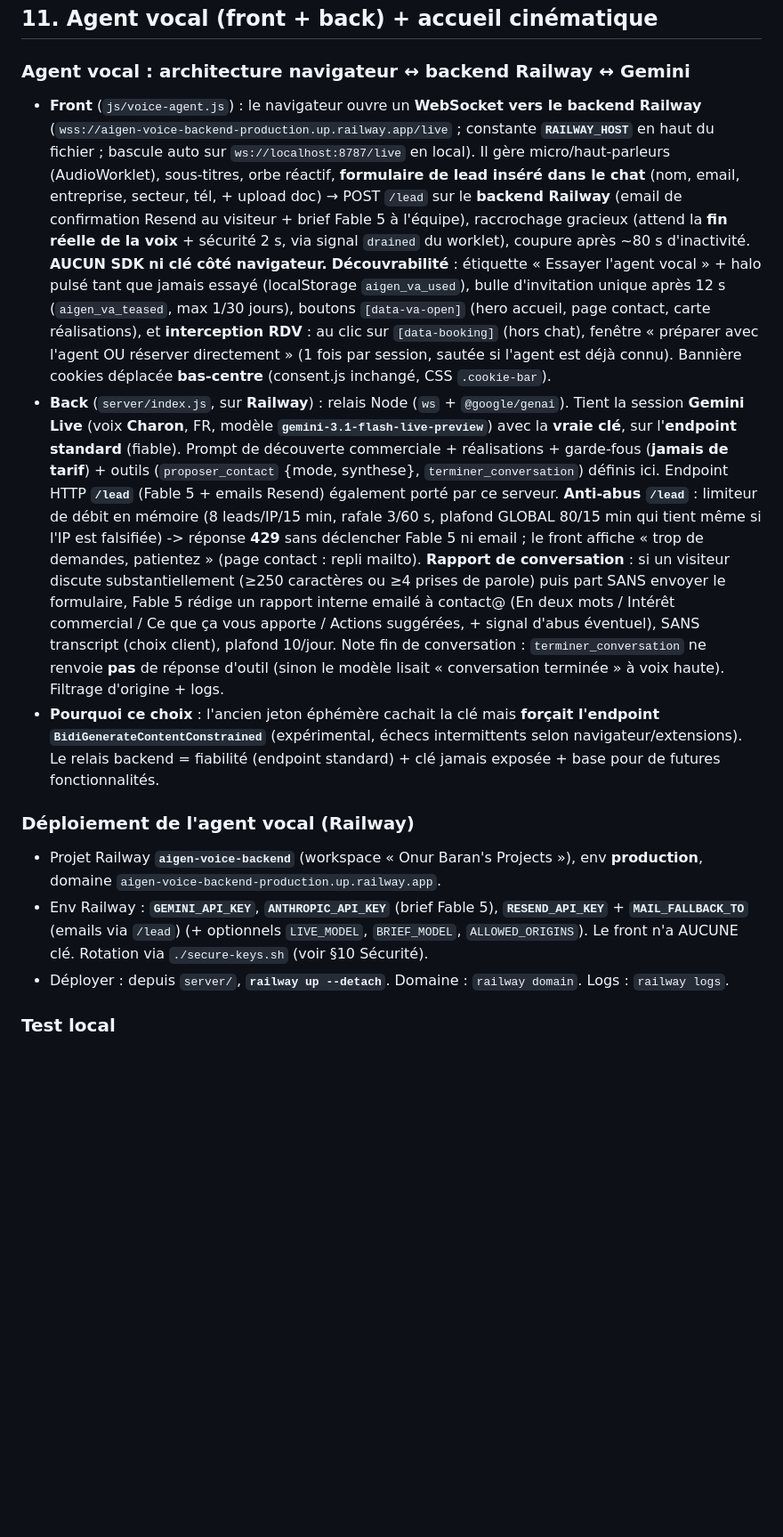
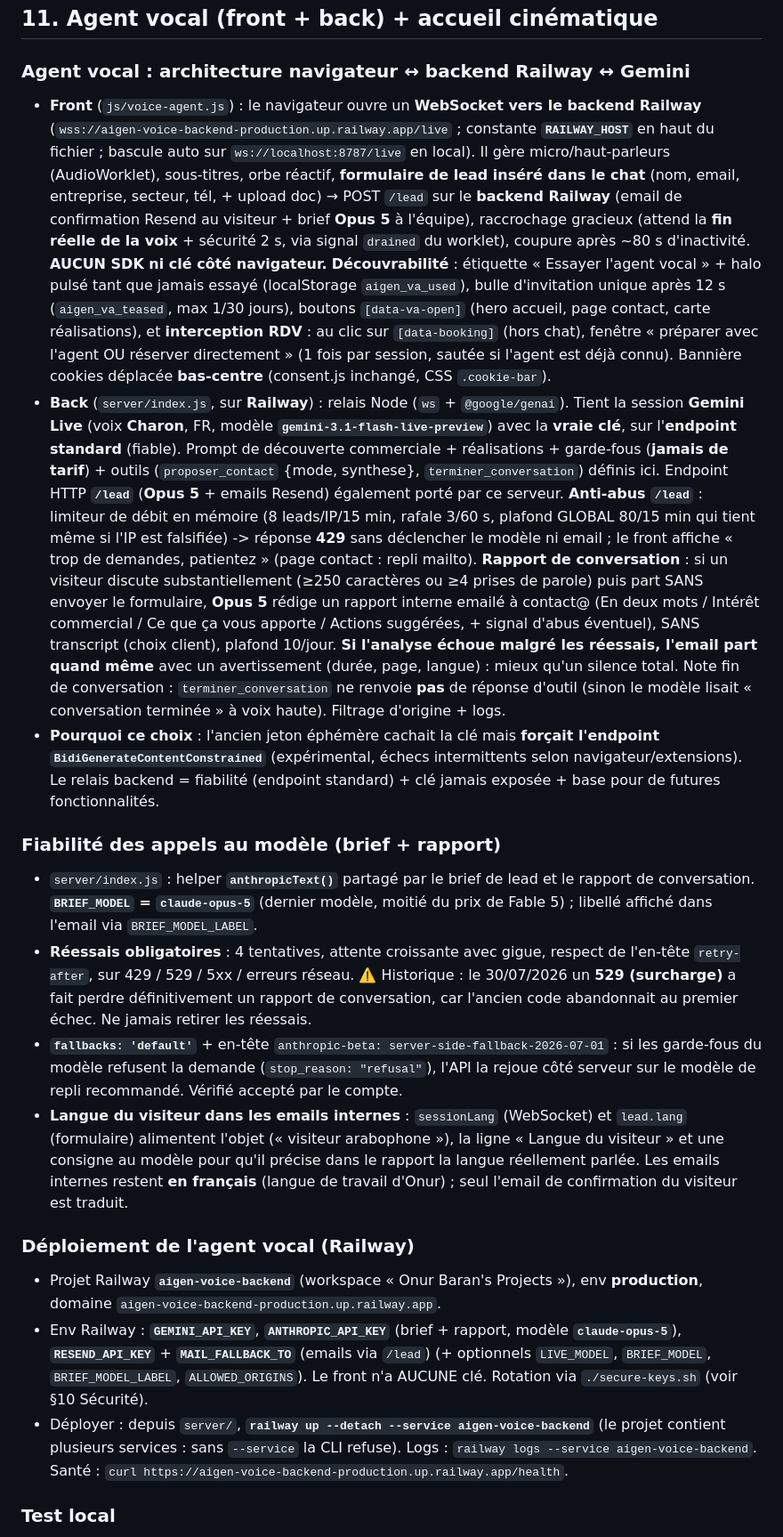
Before and after one commit to obaran/AIGEN-Solutions, a Markdown page: CLAUDE.md, the part around the change. Shown at 89% size. GitHub-like rendering; blank space fills up the shorter version.

Commit message:
CLAUDE.md : Opus 5, reessais obligatoires, langue du visiteur, commande Railway
Co-Authored-By: Claude Opus 5 <noreply@anthropic.com>
Claude-Session: https://claude.ai/code/session_01T8CgQEwu6ua984LPzRi6GF

```diff
--- a/CLAUDE.md
+++ b/CLAUDE.md
@@ -84,14 +84,20 @@ AIGEN Solutions — **SAS**, siège **77 Avenue la Bruyère, 38100 Grenoble**, *
 ## 11. Agent vocal (front + back) + accueil cinématique
 
 ### Agent vocal : architecture navigateur ↔ backend Railway ↔ Gemini
-- **Front** (`js/voice-agent.js`) : le navigateur ouvre un **WebSocket vers le backend Railway** (`wss://aigen-voice-backend-production.up.railway.app/live` ; constante **`RAILWAY_HOST`** en haut du fichier ; bascule auto sur `ws://localhost:8787/live` en local). Il gère micro/haut-parleurs (AudioWorklet), sous-titres, orbe réactif, **formulaire de lead inséré dans le chat** (nom, email, entreprise, secteur, tél, + upload doc) → POST `/lead` sur le **backend Railway** (email de confirmation Resend au visiteur + brief Fable 5 à l'équipe), raccrochage gracieux (attend la **fin réelle de la voix** + sécurité 2 s, via signal `drained` du worklet), coupure après ~80 s d'inactivité. **AUCUN SDK ni clé côté navigateur.** **Découvrabilité** : étiquette « Essayer l'agent vocal » + halo pulsé tant que jamais essayé (localStorage `aigen_va_used`), bulle d'invitation unique après 12 s (`aigen_va_teased`, max 1/30 jours), boutons `[data-va-open]` (hero accueil, page contact, carte réalisations), et **interception RDV** : au clic sur `[data-booking]` (hors chat), fenêtre « préparer avec l'agent OU réserver directement » (1 fois par session, sautée si l'agent est déjà connu). Bannière cookies déplacée **bas-centre** (consent.js inchangé, CSS `.cookie-bar`).
-- **Back** (`server/index.js`, sur **Railway**) : relais Node (`ws` + `@google/genai`). Tient la session **Gemini Live** (voix **Charon**, FR, modèle **`gemini-3.1-flash-live-preview`**) avec la **vraie clé**, sur l'**endpoint standard** (fiable). Prompt de découverte commerciale + réalisations + garde-fous (**jamais de tarif**) + outils (`proposer_contact` {mode, synthese}, `terminer_conversation`) définis ici. Endpoint HTTP **`/lead`** (Fable 5 + emails Resend) également porté par ce serveur. **Anti-abus `/lead`** : limiteur de débit en mémoire (8 leads/IP/15 min, rafale 3/60 s, plafond GLOBAL 80/15 min qui tient même si l'IP est falsifiée) -> réponse **429** sans déclencher Fable 5 ni email ; le front affiche « trop de demandes, patientez » (page contact : repli mailto). **Rapport de conversation** : si un visiteur discute substantiellement (≥250 caractères ou ≥4 prises de parole) puis part SANS envoyer le formulaire, Fable 5 rédige un rapport interne emailé à contact@ (En deux mots / Intérêt commercial / Ce que ça vous apporte / Actions suggérées, + signal d'abus éventuel), SANS transcript (choix client), plafond 10/jour. Note fin de conversation : `terminer_conversation` ne renvoie **pas** de réponse d'outil (sinon le modèle lisait « conversation terminée » à voix haute). Filtrage d'origine + logs.
+- **Front** (`js/voice-agent.js`) : le navigateur ouvre un **WebSocket vers le backend Railway** (`wss://aigen-voice-backend-production.up.railway.app/live` ; constante **`RAILWAY_HOST`** en haut du fichier ; bascule auto sur `ws://localhost:8787/live` en local). Il gère micro/haut-parleurs (AudioWorklet), sous-titres, orbe réactif, **formulaire de lead inséré dans le chat** (nom, email, entreprise, secteur, tél, + upload doc) → POST `/lead` sur le **backend Railway** (email de confirmation Resend au visiteur + brief **Opus 5** à l'équipe), raccrochage gracieux (attend la **fin réelle de la voix** + sécurité 2 s, via signal `drained` du worklet), coupure après ~80 s d'inactivité. **AUCUN SDK ni clé côté navigateur.** **Découvrabilité** : étiquette « Essayer l'agent vocal » + halo pulsé tant que jamais essayé (localStorage `aigen_va_used`), bulle d'invitation unique après 12 s (`aigen_va_teased`, max 1/30 jours), boutons `[data-va-open]` (hero accueil, page contact, carte réalisations), et **interception RDV** : au clic sur `[data-booking]` (hors chat), fenêtre « préparer avec l'agent OU réserver directement » (1 fois par session, sautée si l'agent est déjà connu). Bannière cookies déplacée **bas-centre** (consent.js inchangé, CSS `.cookie-bar`).
+- **Back** (`server/index.js`, sur **Railway**) : relais Node (`ws` + `@google/genai`). Tient la session **Gemini Live** (voix **Charon**, FR, modèle **`gemini-3.1-flash-live-preview`**) avec la **vraie clé**, sur l'**endpoint standard** (fiable). Prompt de découverte commerciale + réalisations + garde-fous (**jamais de tarif**) + outils (`proposer_contact` {mode, synthese}, `terminer_conversation`) définis ici. Endpoint HTTP **`/lead`** (**Opus 5** + emails Resend) également porté par ce serveur. **Anti-abus `/lead`** : limiteur de débit en mémoire (8 leads/IP/15 min, rafale 3/60 s, plafond GLOBAL 80/15 min qui tient même si l'IP est falsifiée) -> réponse **429** sans déclencher le modèle ni email ; le front affiche « trop de demandes, patientez » (page contact : repli mailto). **Rapport de conversation** : si un visiteur discute substantiellement (≥250 caractères ou ≥4 prises de parole) puis part SANS envoyer le formulaire, **Opus 5** rédige un rapport interne emailé à contact@ (En deux mots / Intérêt commercial / Ce que ça vous apporte / Actions suggérées, + signal d'abus éventuel), SANS transcript (choix client), plafond 10/jour. **Si l'analyse échoue malgré les réessais, l'email part quand même** avec un avertissement (durée, page, langue) : mieux qu'un silence total. Note fin de conversation : `terminer_conversation` ne renvoie **pas** de réponse d'outil (sinon le modèle lisait « conversation terminée » à voix haute). Filtrage d'origine + logs.
 - **Pourquoi ce choix** : l'ancien jeton éphémère cachait la clé mais **forçait l'endpoint `BidiGenerateContentConstrained`** (expérimental, échecs intermittents selon navigateur/extensions). Le relais backend = fiabilité (endpoint standard) + clé jamais exposée + base pour de futures fonctionnalités.
+
+### Fiabilité des appels au modèle (brief + rapport)
+- `server/index.js` : helper **`anthropicText()`** partagé par le brief de lead et le rapport de conversation. **`BRIEF_MODEL` = `claude-opus-5`** (dernier modèle, moitié du prix de Fable 5) ; libellé affiché dans l'email via `BRIEF_MODEL_LABEL`.
+- **Réessais obligatoires** : 4 tentatives, attente croissante avec gigue, respect de l'en-tête `retry-after`, sur 429 / 529 / 5xx / erreurs réseau. ⚠️ Historique : le 30/07/2026 un **529 (surcharge)** a fait perdre définitivement un rapport de conversation, car l'ancien code abandonnait au premier échec. Ne jamais retirer les réessais.
+- **`fallbacks: 'default'`** + en-tête `anthropic-beta: server-side-fallback-2026-07-01` : si les garde-fous du modèle refusent la demande (`stop_reason: "refusal"`), l'API la rejoue côté serveur sur le modèle de repli recommandé. Vérifié accepté par le compte.
+- **Langue du visiteur dans les emails internes** : `sessionLang` (WebSocket) et `lead.lang` (formulaire) alimentent l'objet (« visiteur arabophone »), la ligne « Langue du visiteur » et une consigne au modèle pour qu'il précise dans le rapport la langue réellement parlée. Les emails internes restent **en français** (langue de travail d'Onur) ; seul l'email de confirmation du visiteur est traduit.
 
 ### Déploiement de l'agent vocal (Railway)
 - Projet Railway **`aigen-voice-backend`** (workspace « Onur Baran's Projects »), env **production**, domaine `aigen-voice-backend-production.up.railway.app`.
-- Env Railway : **`GEMINI_API_KEY`**, **`ANTHROPIC_API_KEY`** (brief Fable 5), **`RESEND_API_KEY`** + **`MAIL_FALLBACK_TO`** (emails via `/lead`) (+ optionnels `LIVE_MODEL`, `BRIEF_MODEL`, `ALLOWED_ORIGINS`). Le front n'a AUCUNE clé. Rotation via `./secure-keys.sh` (voir §10 Sécurité).
-- Déployer : depuis `server/`, **`railway up --detach`**. Domaine : `railway domain`. Logs : `railway logs`.
+- Env Railway : **`GEMINI_API_KEY`**, **`ANTHROPIC_API_KEY`** (brief + rapport, modèle **`claude-opus-5`**), **`RESEND_API_KEY`** + **`MAIL_FALLBACK_TO`** (emails via `/lead`) (+ optionnels `LIVE_MODEL`, `BRIEF_MODEL`, `BRIEF_MODEL_LABEL`, `ALLOWED_ORIGINS`). Le front n'a AUCUNE clé. Rotation via `./secure-keys.sh` (voir §10 Sécurité).
+- Déployer : depuis `server/`, **`railway up --detach --service aigen-voice-backend`** (le projet contient plusieurs services : sans `--service` la CLI refuse). Logs : `railway logs --service aigen-voice-backend`. Santé : `curl https://aigen-voice-backend-production.up.railway.app/health`.
 
 ### Test local
 - Backend : depuis `server/`, `set -a; . ../.env; set +a; node index.js` (port 8787, charge les 4 clés du `.env`). Front : `python3 -m http.server 8000` (site statique, plus de fonction Vercel `api/`). Le client détecte `localhost` et parle à `ws://localhost:8787/live` (WS) + `http://localhost:8787/lead` (formulaire).
```
